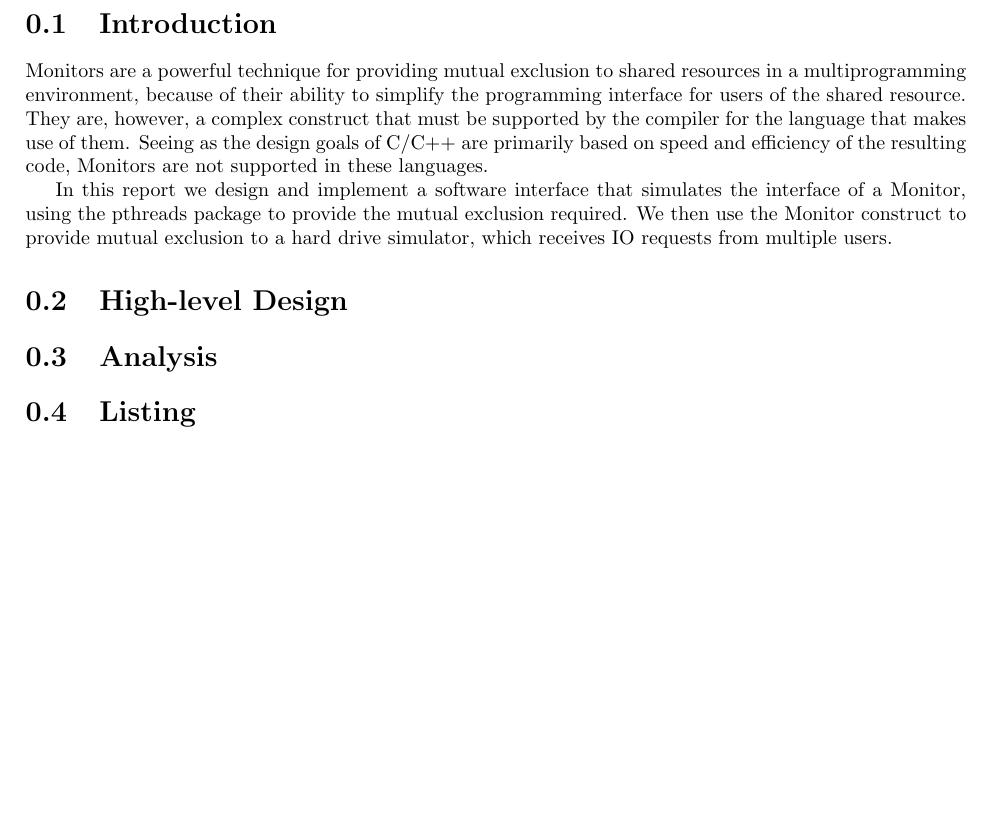
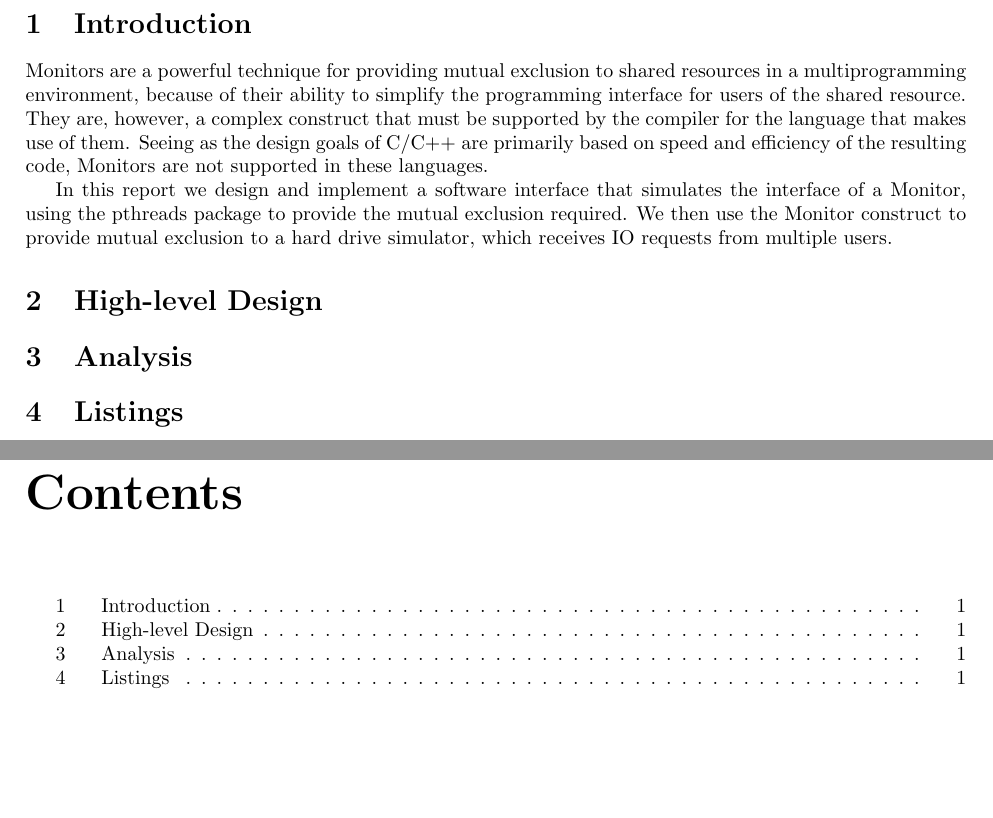
Before and after one commit to klusark/cmpt300, a LaTeX document (Project2.tex): part of page 2 of 2 before the commit and two parts of pages 2 and 3 of 3 after it, the two joined at a grey line, cut so that both start at the same text, the shorter picture padded with empty space. Compiled offline with pdfLaTeX.

Commit message:
document structure

```diff
--- a/Project2.tex
+++ b/Project2.tex
@@ -2,6 +2,7 @@
 \usepackage[vmargin=2.5cm,hmargin=2.5cm]{geometry}
 \usepackage[pdftex]{graphicx}
 \newcommand{\HRule}{\rule{\linewidth}{0.5mm}}
+\def\thesection{\arabic{section}}
 \begin{document}
 \input{./Title.tex}
 \section{Introduction}
@@ -21,5 +22,8 @@ from multiple users.
 
 \section{Analysis} %Andrew
 
-\section{Listing} %will contain trail runs and source code
+\section{Listings} %will contain trail runs and source code
+
+
+\tableofcontents %automatically generated
 \end{document}
```
